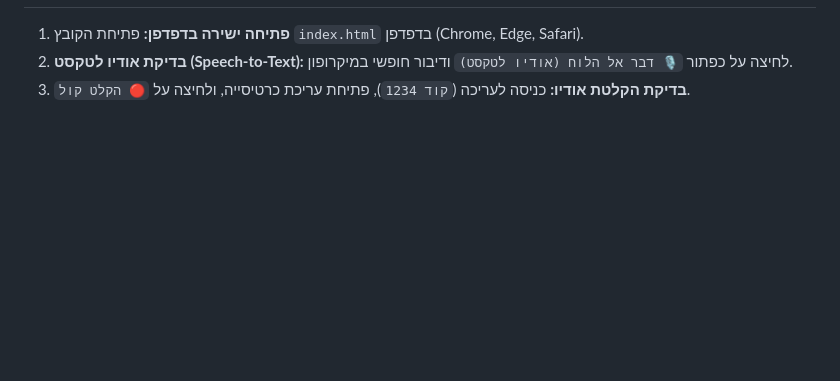
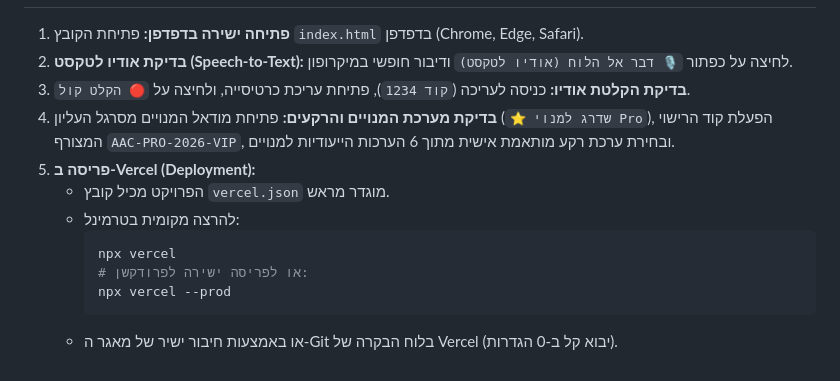
Before and after one commit to rafia22110/kol-umabat-aac-3d, a Markdown page: README.md, the part around one of its changes. GitHub-like rendering; blank space fills up the shorter version.

````diff
--- a/README.md
+++ b/README.md
@@ -73,3 +112,13 @@
 1. **פתיחה ישירה בדפדפן:** פתיחת הקובץ `index.html` בדפדפן (Chrome, Edge, Safari).
 2. **בדיקת אודיו לטקסט (Speech-to-Text):** לחיצה על כפתור `🎙️ דבר אל הלוח (אודיו לטקסט)` ודיבור חופשי במיקרופון.
 3. **בדיקת הקלטת אודיו:** כניסה לעריכה (`קוד 1234`), פתיחת עריכת כרטיסייה, ולחיצה על `🔴 הקלט קול`.
+4. **בדיקת מערכת המנויים והרקעים:** פתיחת מודאל המנויים מסרגל העליון (`⭐ שדרג למנוי Pro`), הפעלת קוד הרישוי המצורף `AAC-PRO-2026-VIP`, ובחירת ערכת רקע מותאמת אישית מתוך 6 הערכות הייעודיות למנויים.
+5. **פריסה ב-Vercel (Deployment):**
+   * הפרויקט מכיל קובץ `vercel.json` מוגדר מראש.
+   * להרצה מקומית בטרמינל:
+     ```bash
+     npx vercel
+     # או לפריסה ישירה לפרודקשן:
+     npx vercel --prod
+     ```
+   * או באמצעות חיבור ישיר של מאגר ה-Git בלוח הבקרה של Vercel (יבוא קל ב-0 הגדרות).
````
Also changed, not shown: other parts of README.md (+41 -2 lines).
